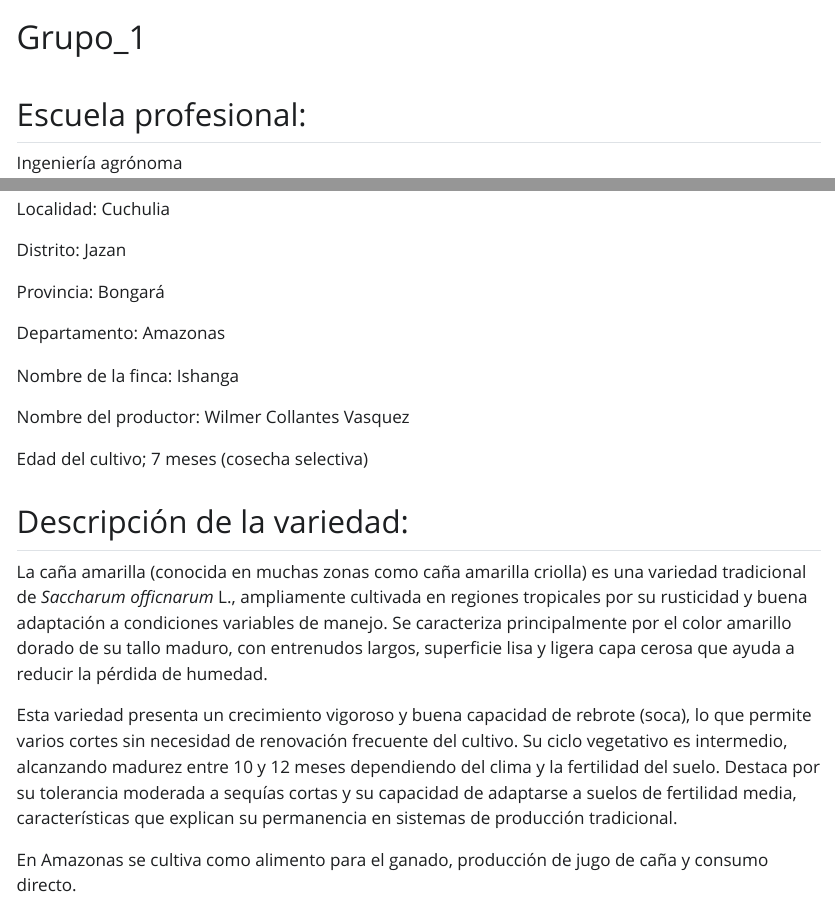
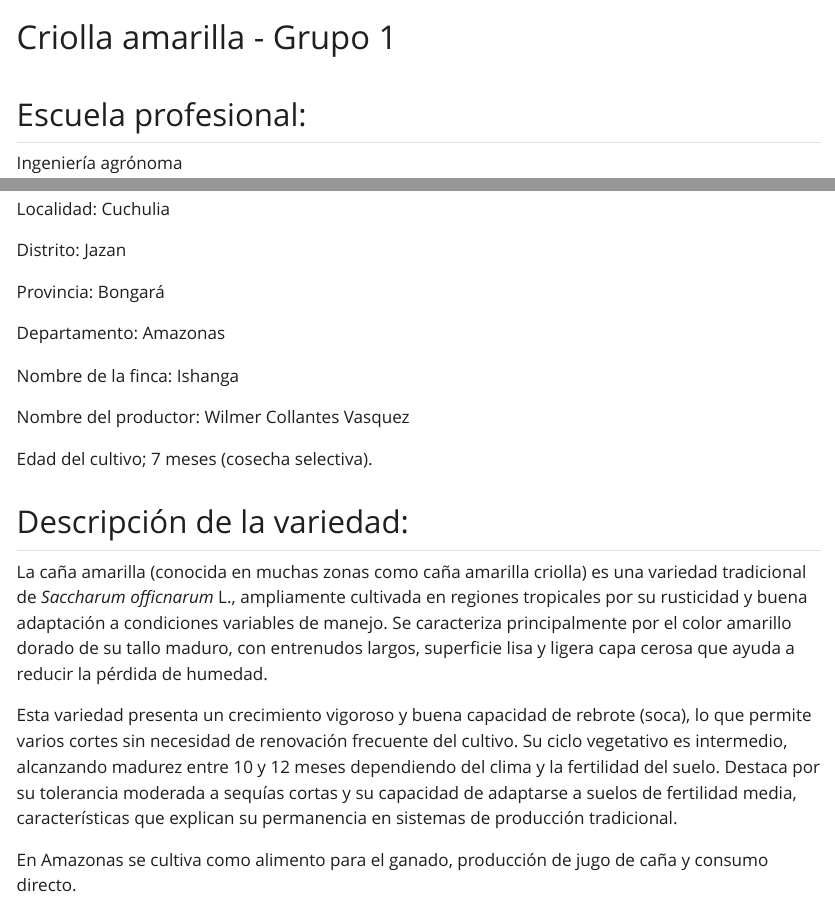
Before and after one commit to EOCT-234/C_amarilla_G1, a Quarto document (index.qmd): the page in a window 1100 px wide, from its top, and a second part further down, joined at a grey line. The pictures show the output file index.html that the author committed with the source, opened offline; Quarto's library style sheets are replaced by a plain one without menus.

Commit message:
Actualizo

```diff
--- a/index.qmd
+++ b/index.qmd
@@ -1,5 +1,5 @@
 ---
-title: "Grupo_1"
+title: "Criolla amarilla - Grupo 1"
 format:
   html:
     mainfont: Tinos
@@ -56,7 +56,7 @@ Nombre de la finca: Ishanga
 
 Nombre del productor: Wilmer Collantes Vasquez
 
-Edad del cultivo; 7 meses (cosecha selectiva)
+Edad del cultivo; 7 meses (cosecha selectiva).
 
 ## Descripción de la variedad:
 
```
Also changed, not shown: index.html.
